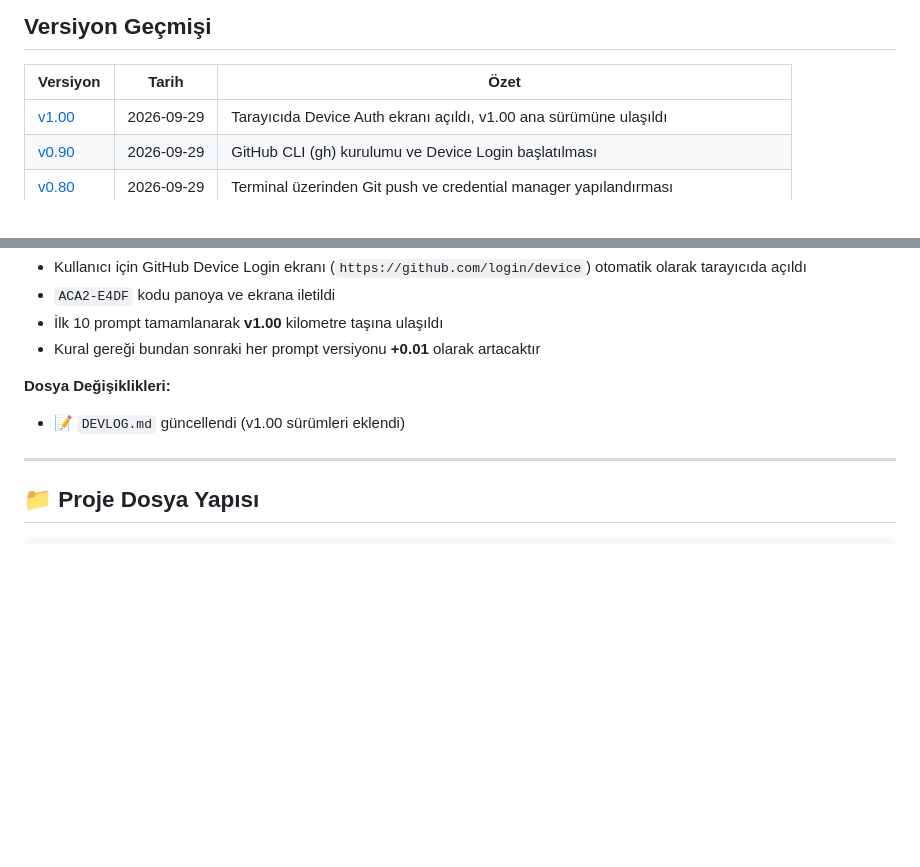
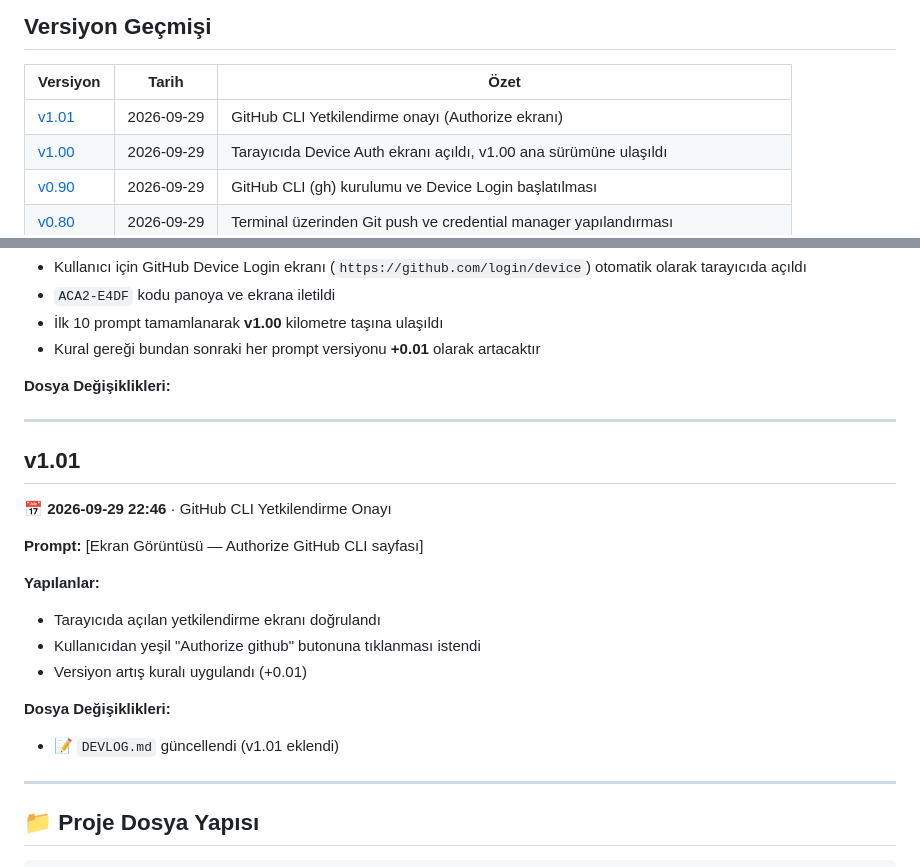
Before and after one commit to gurmanusta/menu, a Markdown page: DEVLOG.md, 2 parts joined by grey strips. Drawn GitHub-style; blank space fills up the shorter version.

Commit message:
v1.01: Devlog v1.01 guncellendi (Authorize adimi)

```diff
--- a/DEVLOG.md
+++ b/DEVLOG.md
@@ -8,6 +8,7 @@
 
 | Versiyon | Tarih | Özet |
 |----------|-------|------|
+| [v1.01](#v101) | 2026-09-29 | GitHub CLI Yetkilendirme onayı (Authorize ekranı) |
 | [v1.00](#v100) | 2026-09-29 | Tarayıcıda Device Auth ekranı açıldı, v1.00 ana sürümüne ulaşıldı |
 | [v0.90](#v090) | 2026-09-29 | GitHub CLI (gh) kurulumu ve Device Login başlatılması |
 | [v0.80](#v080) | 2026-09-29 | Terminal üzerinden Git push ve credential manager yapılandırması |
@@ -204,7 +205,21 @@
 - Kural gereği bundan sonraki her prompt versiyonu **+0.01** olarak artacaktır
 
 **Dosya Değişiklikleri:**
-- 📝 `DEVLOG.md` güncellendi (v1.00 sürümleri eklendi)
+
+---
+
+## v1.01
+**📅 2026-09-29 22:46** · GitHub CLI Yetkilendirme Onayı
+
+**Prompt:** [Ekran Görüntüsü — Authorize GitHub CLI sayfası]
+
+**Yapılanlar:**
+- Tarayıcıda açılan yetkilendirme ekranı doğrulandı
+- Kullanıcıdan yeşil "Authorize github" butonuna tıklanması istendi
+- Versiyon artış kuralı uygulandı (+0.01)
+
+**Dosya Değişiklikleri:**
+- 📝 `DEVLOG.md` güncellendi (v1.01 eklendi)
 
 ---
 
```
